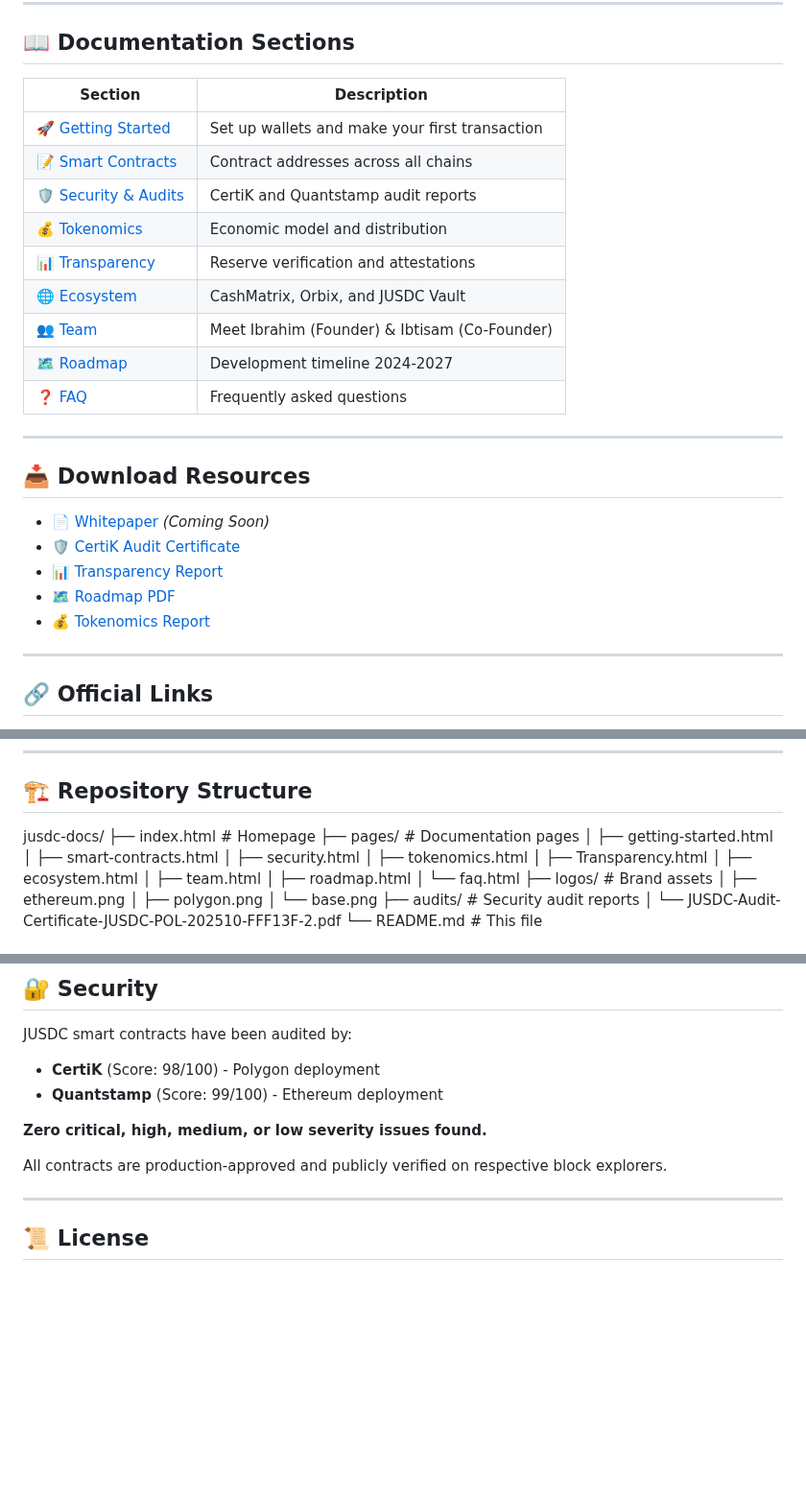
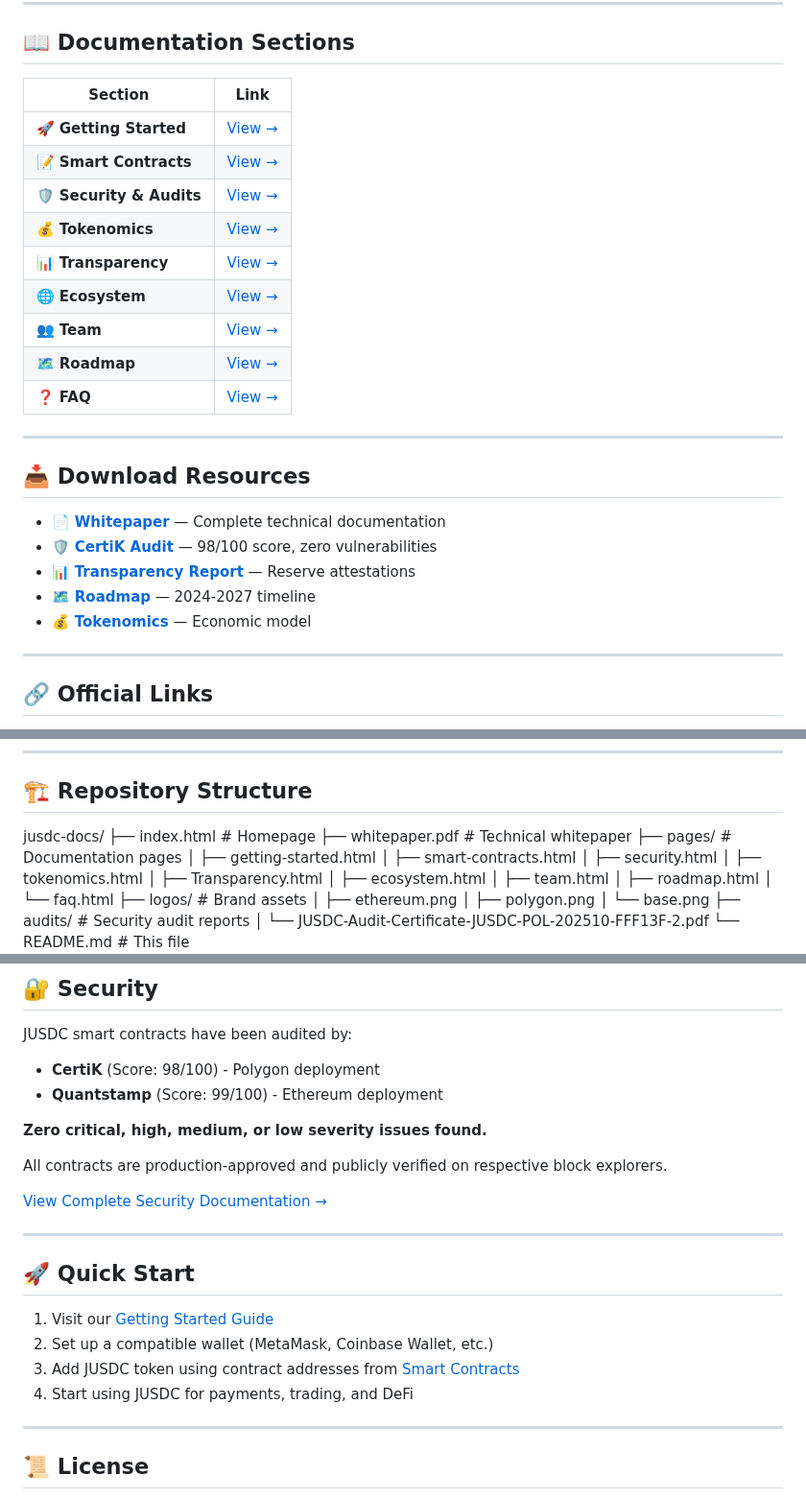
Before and after one commit to jusdc-official/jusdc-docs, a Markdown page: README.md, 3 parts joined by grey strips. Shown at 96% size. Rendered like a GitHub page; blank space fills up the shorter version.

```diff
--- a/README.md
+++ b/README.md
@@ -21,27 +21,27 @@ Official documentation hub for **JUSDC (Justice USD Coin)** — A secure, multi-
 
 ## 📖 Documentation Sections
 
-| Section | Description |
-|---------|-------------|
-| [🚀 Getting Started](https://jusdc-official.github.io/jusdc-docs/pages/getting-started.html) | Set up wallets and make your first transaction |
-| [📝 Smart Contracts](https://jusdc-official.github.io/jusdc-docs/pages/smart-contracts.html) | Contract addresses across all chains |
-| [🛡️ Security & Audits](https://jusdc-official.github.io/jusdc-docs/pages/security.html) | CertiK and Quantstamp audit reports |
-| [💰 Tokenomics](https://jusdc-official.github.io/jusdc-docs/pages/tokenomics.html) | Economic model and distribution |
-| [📊 Transparency](https://jusdc-official.github.io/jusdc-docs/pages/Transparency.html) | Reserve verification and attestations |
-| [🌐 Ecosystem](https://jusdc-official.github.io/jusdc-docs/pages/ecosystem.html) | CashMatrix, Orbix, and JUSDC Vault |
-| [👥 Team](https://jusdc-official.github.io/jusdc-docs/pages/team.html) | Meet Ibrahim (Founder) & Ibtisam (Co-Founder) |
-| [🗺️ Roadmap](https://jusdc-official.github.io/jusdc-docs/pages/roadmap.html) | Development timeline 2024-2027 |
-| [❓ FAQ](https://jusdc-official.github.io/jusdc-docs/pages/faq.html) | Frequently asked questions |
+| Section | Link |
+|---------|------|
+| 🚀 **Getting Started** | [View →](https://jusdc-official.github.io/jusdc-docs/pages/getting-started.html) |
+| 📝 **Smart Contracts** | [View →](https://jusdc-official.github.io/jusdc-docs/pages/smart-contracts.html) |
+| 🛡️ **Security & Audits** | [View →](https://jusdc-official.github.io/jusdc-docs/pages/security.html) |
+| 💰 **Tokenomics** | [View →](https://jusdc-official.github.io/jusdc-docs/pages/tokenomics.html) |
+| 📊 **Transparency** | [View →](https://jusdc-official.github.io/jusdc-docs/pages/Transparency.html) |
+| 🌐 **Ecosystem** | [View →](https://jusdc-official.github.io/jusdc-docs/pages/ecosystem.html) |
+| 👥 **Team** | [View →](https://jusdc-official.github.io/jusdc-docs/pages/team.html) |
+| 🗺️ **Roadmap** | [View →](https://jusdc-official.github.io/jusdc-docs/pages/roadmap.html) |
+| ❓ **FAQ** | [View →](https://jusdc-official.github.io/jusdc-docs/pages/faq.html) |
 
 ---
 
 ## 📥 Download Resources
 
-- [📄 Whitepaper](whitepaper.pdf) *(Coming Soon)*
-- [🛡️ CertiK Audit Certificate](audits/JUSDC-Audit-Certificate-JUSDC-POL-202510-FFF13F-2.pdf)
-- [📊 Transparency Report](https://jusdc-official.github.io/jusdc-docs/pages/Transparency.html)
-- [🗺️ Roadmap PDF](https://jusdc-official.github.io/jusdc-docs/pages/roadmap.html)
-- [💰 Tokenomics Report](https://jusdc-official.github.io/jusdc-docs/pages/tokenomics.html)
+- [📄 **Whitepaper**](https://jusdc-official.github.io/jusdc-docs/whitepaper.pdf) — Complete technical documentation
+- [🛡️ **CertiK Audit**](audits/JUSDC-Audit-Certificate-JUSDC-POL-202510-FFF13F-2.pdf) — 98/100 score, zero vulnerabilities
+- [📊 **Transparency Report**](https://jusdc-official.github.io/jusdc-docs/pages/Transparency.html) — Reserve attestations
+- [🗺️ **Roadmap**](https://jusdc-official.github.io/jusdc-docs/pages/roadmap.html) — 2024-2027 timeline
+- [💰 **Tokenomics**](https://jusdc-official.github.io/jusdc-docs/pages/tokenomics.html) — Economic model
 
 ---
 
@@ -75,6 +75,7 @@ Despite having no technical background, they spent 12+ months learning blockchai
 ## 🏗️ Repository Structure
 jusdc-docs/
 ├── index.html # Homepage
+├── whitepaper.pdf # Technical whitepaper
 ├── pages/ # Documentation pages
 │ ├── getting-started.html
 │ ├── smart-contracts.html
@@ -105,6 +106,17 @@ JUSDC smart contracts have been audited by:
 
 All contracts are production-approved and publicly verified on respective block explorers.
 
+[View Complete Security Documentation →](https://jusdc-official.github.io/jusdc-docs/pages/security.html)
+
+---
+
+## 🚀 Quick Start
+
+1. Visit our [Getting Started Guide](https://jusdc-official.github.io/jusdc-docs/pages/getting-started.html)
+2. Set up a compatible wallet (MetaMask, Coinbase Wallet, etc.)
+3. Add JUSDC token using contract addresses from [Smart Contracts](https://jusdc-official.github.io/jusdc-docs/pages/smart-contracts.html)
+4. Start using JUSDC for payments, trading, and DeFi
+
 ---
 
 ## 📜 License
```
